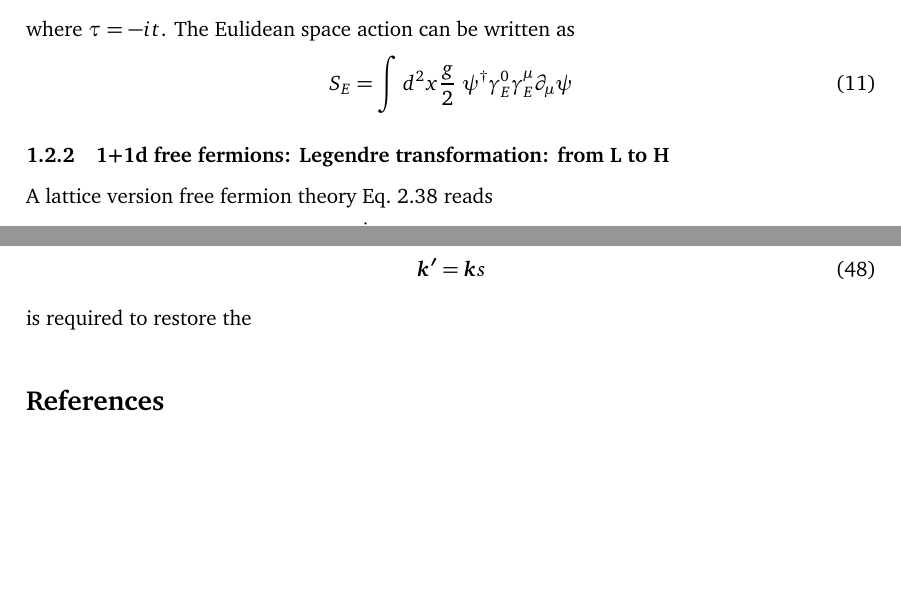
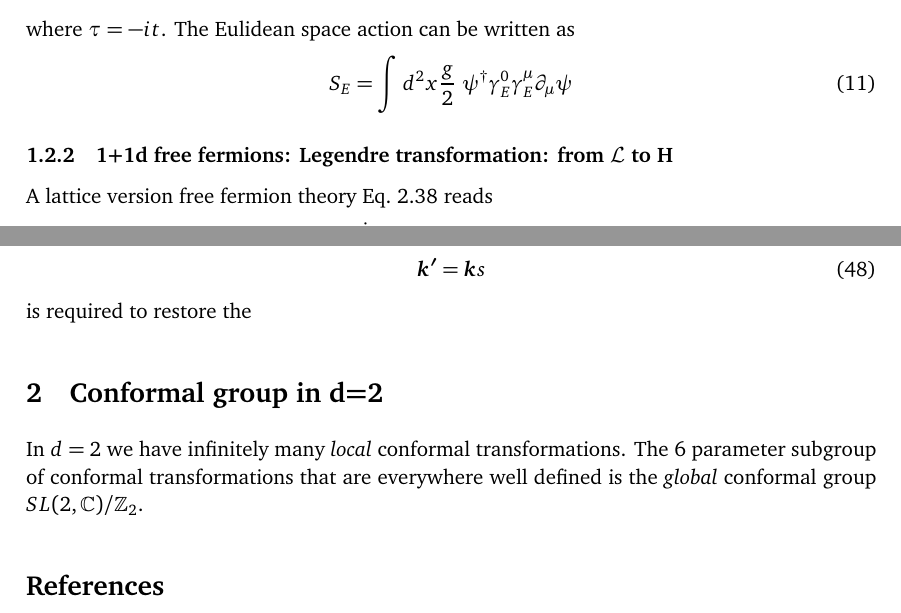
Before and after one commit to quantumghent/Yellow-book-reading-club, a LaTeX document (notes/main.tex): two parts of pages 3 and 6 of 6, joined at a grey line, cut so that both start at the same text. Compiled offline with pdfLaTeX.

Commit message:
Testing branches

```diff
--- a/notes/main.tex
+++ b/notes/main.tex
@@ -185,7 +185,7 @@ where $\tau = -it$. The Eulidean space action can be written as
     S_E = \int d^2x \frac{g}{2} \ \psi^\dagger \gamma^0_E\gamma^\mu_E\partial_\mu \psi
 \end{equation}
 
-\subsubsection{1+1d free fermions: Legendre transformation: from \mathcal{L} to H}
+\subsubsection{1+1d free fermions: Legendre transformation: from $\mathcal{L}$ to H}
 A lattice version free fermion theory Eq.~$2.38$ reads
 \begin{equation}
     \mathcal{L} = \frac{i}{2} \sum_n \left( \psi_n \dot{\psi_n} + \psi_n \psi_{n+1}\right).
@@ -347,38 +347,10 @@ with a smaller cutoff $\Lambda/s$. This theory can not be compared with the orig
 \end{equation}
 is required to restore the
 
-%\section{Conclusion}
-%You must include a conclusion.
+\section{Conformal group in d=2}
 
-%\section*{Acknowledgements}
-%Acknowledgements should follow immediately after the conclusion.
+In $d=2$ we have infinitely many \emph{local} conformal transformations. The 6 parameter subgroup of conformal transformations that are everywhere well defined is the \emph{global} conformal group $SL(2,\mathbb{C})/\mathbb{Z}_2$.
 
-% TODO: include author contributions
-%\paragraph{Author contributions}
-%This is optional. If desired, contributions should be succinctly described in a single short paragraph, using author initials.
-
-% TODO: include funding information
-%\paragraph{Funding information}
-%Authors are required to provide funding information, including relevant agencies and grant numbers with linked author's initials. Correctly-provided data will be linked to funders listed in the \href{https://www.crossref.org/services/funder-registry/}{\sf Fundref registry}.
-
-
-\begin{appendix}
-
-\end{appendix}
-
-
-% TODO:
-% Provide your bibliography here. You have two options:
-
-% FIRST OPTION - write your entries here directly, following the example below, including Author(s), Title, Journal Ref. with year in parentheses at the end, followed by the DOI number.
-%\begin{thebibliography}{99}
-%\bibitem{1931_Bethe_ZP_71} H. A. Bethe, {\it Zur Theorie der Metalle. i. Eigenwerte und Eigenfunktionen der linearen Atomkette}, Zeit. f{\"u}r Phys. {\bf 71}, 205 (1931), \doi{10.1007\%2FBF01341708}.
-%\bibitem{arXiv:1108.2700} P. Ginsparg, {\it It was twenty years ago today... }, \url{http://arxiv.org/abs/1108.2700}.
-%\end{thebibliography}
-
-% SECOND OPTION:
-% Use your bibtex library
-% \bibliographystyle{SciPost_bibstyle} % Include this style file here only if you are not using our template
 \bibliography{refs.bib}
 
 \nolinenumbers
```
